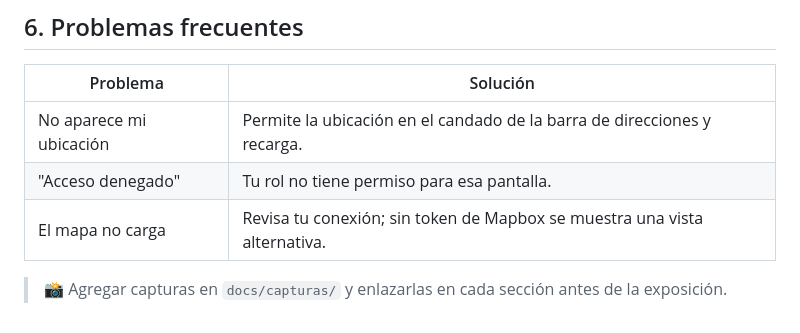
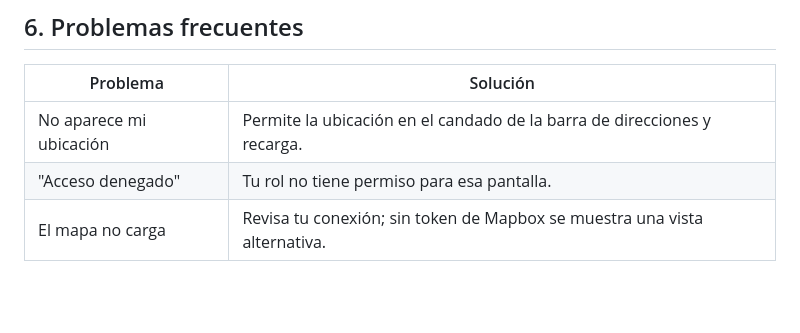
Before and after one commit to aritozs673-maker/Sistema-web-de-robos-vecinales, a Markdown page: docs/manual-de-usuario.md, the part around the change. GitHub-like rendering; blank space fills up the shorter version.

```diff
--- a/docs/manual-de-usuario.md
+++ b/docs/manual-de-usuario.md
@@ -59,5 +59,3 @@ Desde su panel registra, activa o desactiva cuentas de policía, administra rete
 | No aparece mi ubicación | Permite la ubicación en el candado de la barra de direcciones y recarga. |
 | "Acceso denegado" | Tu rol no tiene permiso para esa pantalla. |
 | El mapa no carga | Revisa tu conexión; sin token de Mapbox se muestra una vista alternativa. |
-
-> 📸 Agregar capturas en `docs/capturas/` y enlazarlas en cada sección antes de la exposición.
```
